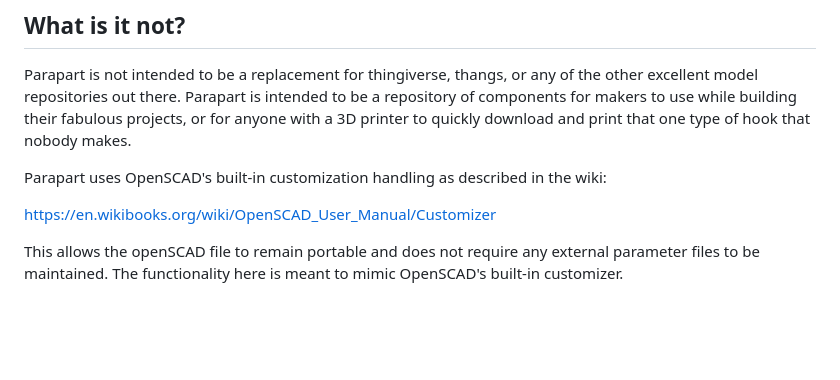
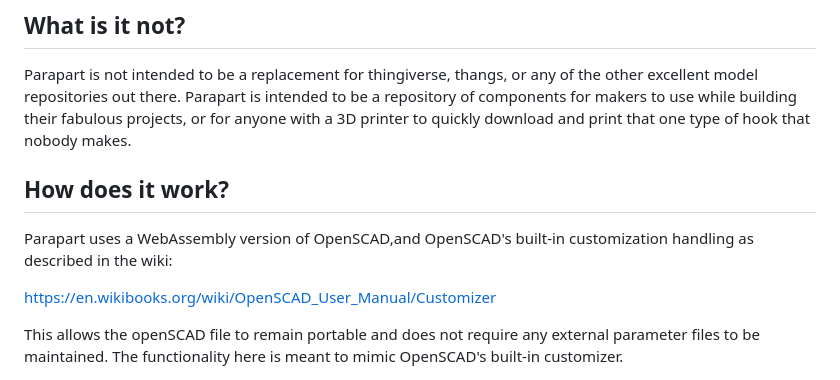
Before and after one commit to nbr0wn/parapart, a Markdown page: README.md, the part around the change. Drawn GitHub-style; blank space fills up the shorter version.

Commit message:
Update README.md
Signed-off-by: Neil Brown <nbrown1@gmail.com>

```diff
--- a/README.md
+++ b/README.md
@@ -22,7 +22,9 @@ This site is intended to be a fast, free repository of customizable OpenSCAD mod
 ## What is it not?
 Parapart is not intended to be a replacement for thingiverse, thangs, or any of the other excellent model repositories out there.  Parapart is intended to be a repository of components for makers to use while building their fabulous projects, or for anyone with a 3D printer to quickly download and print that one type of hook that nobody makes.
 
-Parapart uses OpenSCAD's built-in customization handling as described in the wiki:
+## How does it work?
+
+Parapart uses a WebAssembly version of OpenSCAD,and OpenSCAD's built-in customization handling as described in the wiki:
 
 https://en.wikibooks.org/wiki/OpenSCAD_User_Manual/Customizer
 
```
